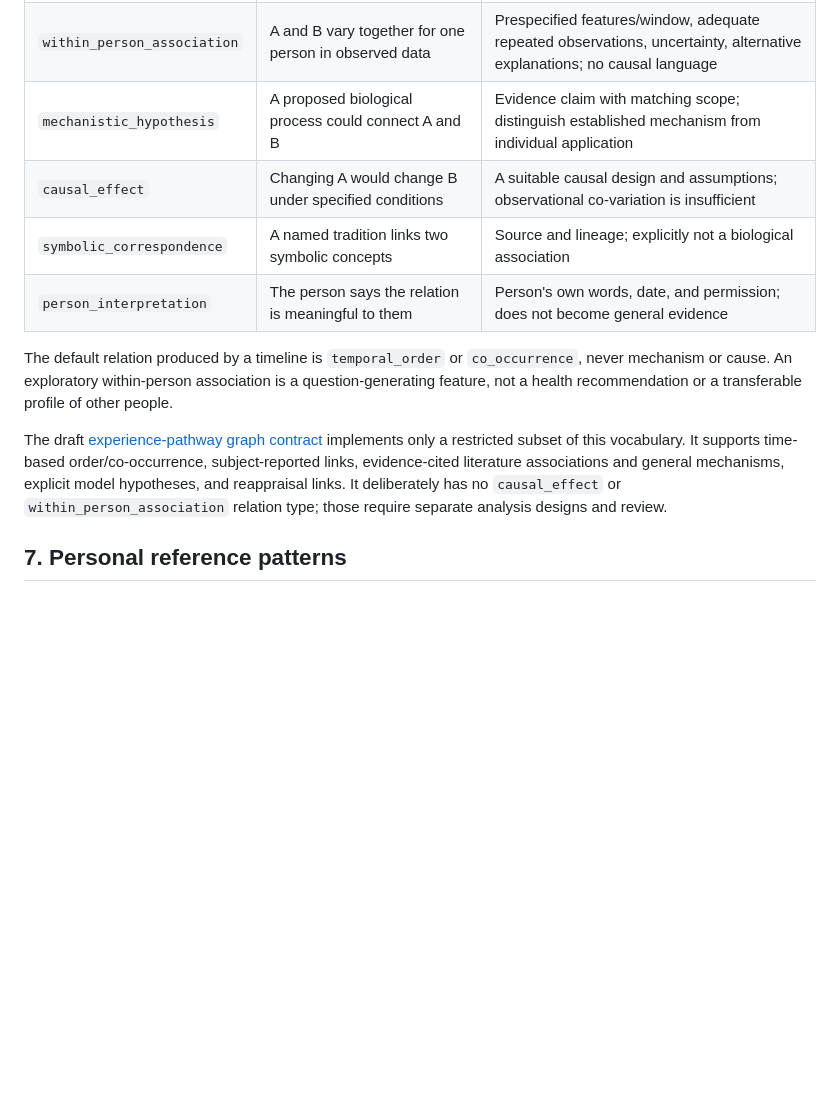
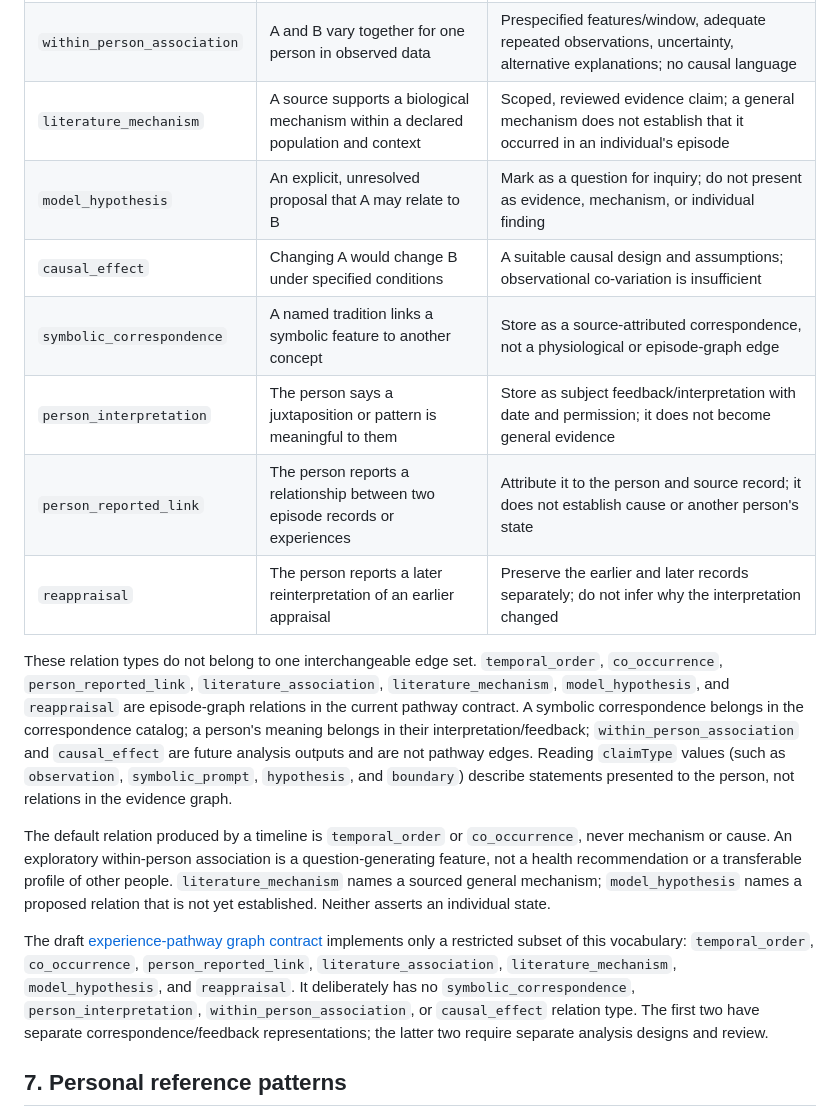
Before and after one commit to CastaliaInstitute/metheus, a Markdown page: docs/model-core-spec.md, the part around the change. Drawn GitHub-style; blank space fills up the shorter version.

Commit message:
Align model relation taxonomy with contracts

```diff
--- a/docs/model-core-spec.md
+++ b/docs/model-core-spec.md
@@ -107,14 +107,19 @@ Every relation between quantities must be typed before it can appear in a model
 | `co_occurrence` | A and B appear in the same declared window | Window rule, source coverage, and missingness disclosure |
 | `literature_association` | A source reports a population-level statistical association between constructs | Evidence claim with matching population, setting, measures, and limitations; no causal or mechanistic inference |
 | `within_person_association` | A and B vary together for one person in observed data | Prespecified features/window, adequate repeated observations, uncertainty, alternative explanations; no causal language |
-| `mechanistic_hypothesis` | A proposed biological process could connect A and B | Evidence claim with matching scope; distinguish established mechanism from individual application |
+| `literature_mechanism` | A source supports a biological mechanism within a declared population and context | Scoped, reviewed evidence claim; a general mechanism does not establish that it occurred in an individual's episode |
+| `model_hypothesis` | An explicit, unresolved proposal that A may relate to B | Mark as a question for inquiry; do not present as evidence, mechanism, or individual finding |
 | `causal_effect` | Changing A would change B under specified conditions | A suitable causal design and assumptions; observational co-variation is insufficient |
-| `symbolic_correspondence` | A named tradition links two symbolic concepts | Source and lineage; explicitly not a biological association |
-| `person_interpretation` | The person says the relation is meaningful to them | Person's own words, date, and permission; does not become general evidence |
+| `symbolic_correspondence` | A named tradition links a symbolic feature to another concept | Store as a source-attributed correspondence, not a physiological or episode-graph edge |
+| `person_interpretation` | The person says a juxtaposition or pattern is meaningful to them | Store as subject feedback/interpretation with date and permission; it does not become general evidence |
+| `person_reported_link` | The person reports a relationship between two episode records or experiences | Attribute it to the person and source record; it does not establish cause or another person's state |
+| `reappraisal` | The person reports a later reinterpretation of an earlier appraisal | Preserve the earlier and later records separately; do not infer why the interpretation changed |
 
-The default relation produced by a timeline is `temporal_order` or `co_occurrence`, never mechanism or cause. An exploratory within-person association is a question-generating feature, not a health recommendation or a transferable profile of other people.
+These relation types do not belong to one interchangeable edge set. `temporal_order`, `co_occurrence`, `person_reported_link`, `literature_association`, `literature_mechanism`, `model_hypothesis`, and `reappraisal` are episode-graph relations in the current pathway contract. A symbolic correspondence belongs in the correspondence catalog; a person's meaning belongs in their interpretation/feedback; `within_person_association` and `causal_effect` are future analysis outputs and are not pathway edges. Reading `claimType` values (such as `observation`, `symbolic_prompt`, `hypothesis`, and `boundary`) describe statements presented to the person, not relations in the evidence graph.
 
-The draft [experience-pathway graph contract](../schema/experience-pathway.schema.json) implements only a restricted subset of this vocabulary. It supports time-based order/co-occurrence, subject-reported links, evidence-cited literature associations and general mechanisms, explicit model hypotheses, and reappraisal links. It deliberately has no `causal_effect` or `within_person_association` relation type; those require separate analysis designs and review.
+The default relation produced by a timeline is `temporal_order` or `co_occurrence`, never mechanism or cause. An exploratory within-person association is a question-generating feature, not a health recommendation or a transferable profile of other people. `literature_mechanism` names a sourced general mechanism; `model_hypothesis` names a proposed relation that is not yet established. Neither asserts an individual state.
+
+The draft [experience-pathway graph contract](../schema/experience-pathway.schema.json) implements only a restricted subset of this vocabulary: `temporal_order`, `co_occurrence`, `person_reported_link`, `literature_association`, `literature_mechanism`, `model_hypothesis`, and `reappraisal`. It deliberately has no `symbolic_correspondence`, `person_interpretation`, `within_person_association`, or `causal_effect` relation type. The first two have separate correspondence/feedback representations; the latter two require separate analysis designs and review.
 
 ## 7. Personal reference patterns
 
```
Also changed, not shown: docs/ontology.md (+1 -1 lines).
